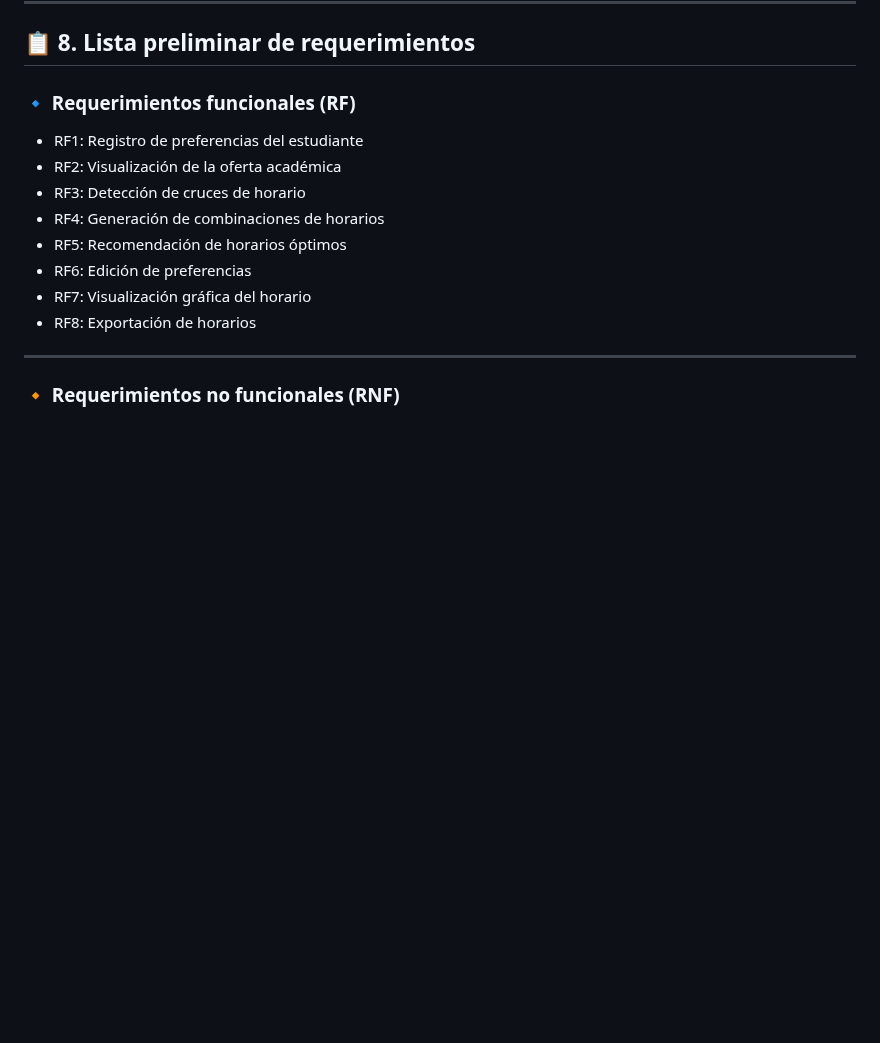
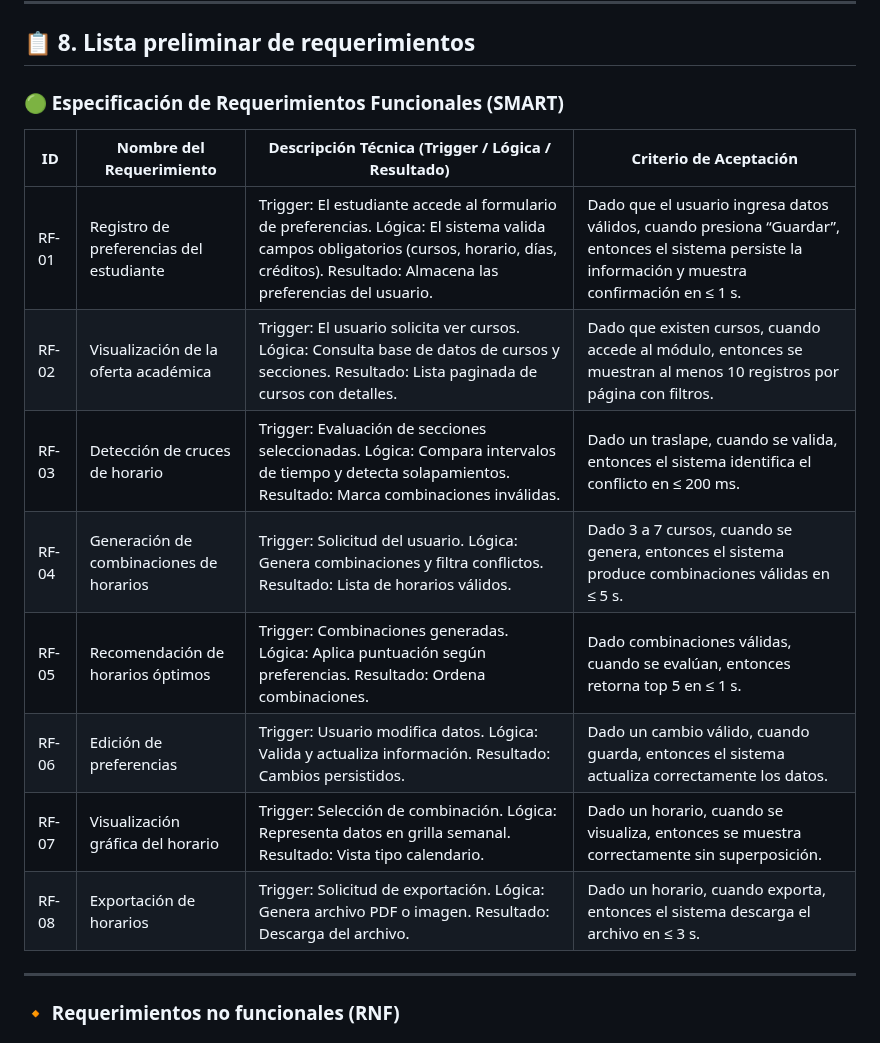
Before and after one commit to 71405245/FIN_DE_CURSO, a Markdown page: README.md, the part around the change. GitHub-like rendering; blank space fills up the shorter version.

Commit message:
Revise functional requirements to SMART format
Updated functional requirements to a SMART specification format with detailed descriptions and acceptance criteria.

```diff
--- a/README.md
+++ b/README.md
@@ -80,17 +80,18 @@ El problema presenta un alto nivel de complejidad debido a la interacción de m
 
 ## 📋 8. Lista preliminar de requerimientos
 
-### 🔹 Requerimientos funcionales (RF)
+### 🟢 Especificación de Requerimientos Funcionales (SMART)
 
-- RF1: Registro de preferencias del estudiante
-- RF2: Visualización de la oferta académica
-- RF3: Detección de cruces de horario
-- RF4: Generación de combinaciones de horarios
-- RF5: Recomendación de horarios óptimos
-- RF6: Edición de preferencias
-- RF7: Visualización gráfica del horario
-- RF8: Exportación de horarios
-
+| ID | Nombre del Requerimiento | Descripción Técnica (Trigger / Lógica / Resultado) | Criterio de Aceptación |
+|----|--------------------------|---------------------------------------------------|------------------------|
+| RF-01 | Registro de preferencias del estudiante | Trigger: El estudiante accede al formulario de preferencias. Lógica: El sistema valida campos obligatorios (cursos, horario, días, créditos). Resultado: Almacena las preferencias del usuario. | Dado que el usuario ingresa datos válidos, cuando presiona “Guardar”, entonces el sistema persiste la información y muestra confirmación en ≤ 1 s. |
+| RF-02 | Visualización de la oferta académica | Trigger: El usuario solicita ver cursos. Lógica: Consulta base de datos de cursos y secciones. Resultado: Lista paginada de cursos con detalles. | Dado que existen cursos, cuando accede al módulo, entonces se muestran al menos 10 registros por página con filtros. |
+| RF-03 | Detección de cruces de horario | Trigger: Evaluación de secciones seleccionadas. Lógica: Compara intervalos de tiempo y detecta solapamientos. Resultado: Marca combinaciones inválidas. | Dado un traslape, cuando se valida, entonces el sistema identifica el conflicto en ≤ 200 ms. |
+| RF-04 | Generación de combinaciones de horarios | Trigger: Solicitud del usuario. Lógica: Genera combinaciones y filtra conflictos. Resultado: Lista de horarios válidos. | Dado 3 a 7 cursos, cuando se genera, entonces el sistema produce combinaciones válidas en ≤ 5 s. |
+| RF-05 | Recomendación de horarios óptimos | Trigger: Combinaciones generadas. Lógica: Aplica puntuación según preferencias. Resultado: Ordena combinaciones. | Dado combinaciones válidas, cuando se evalúan, entonces retorna top 5 en ≤ 1 s. |
+| RF-06 | Edición de preferencias | Trigger: Usuario modifica datos. Lógica: Valida y actualiza información. Resultado: Cambios persistidos. | Dado un cambio válido, cuando guarda, entonces el sistema actualiza correctamente los datos. |
+| RF-07 | Visualización gráfica del horario | Trigger: Selección de combinación. Lógica: Representa datos en grilla semanal. Resultado: Vista tipo calendario. | Dado un horario, cuando se visualiza, entonces se muestra correctamente sin superposición. |
+| RF-08 | Exportación de horarios | Trigger: Solicitud de exportación. Lógica: Genera archivo PDF o imagen. Resultado: Descarga del archivo. | Dado un horario, cuando exporta, entonces el sistema descarga el archivo en ≤ 3 s. |
 ---
 
 ### 🔸 Requerimientos no funcionales (RNF)
```
